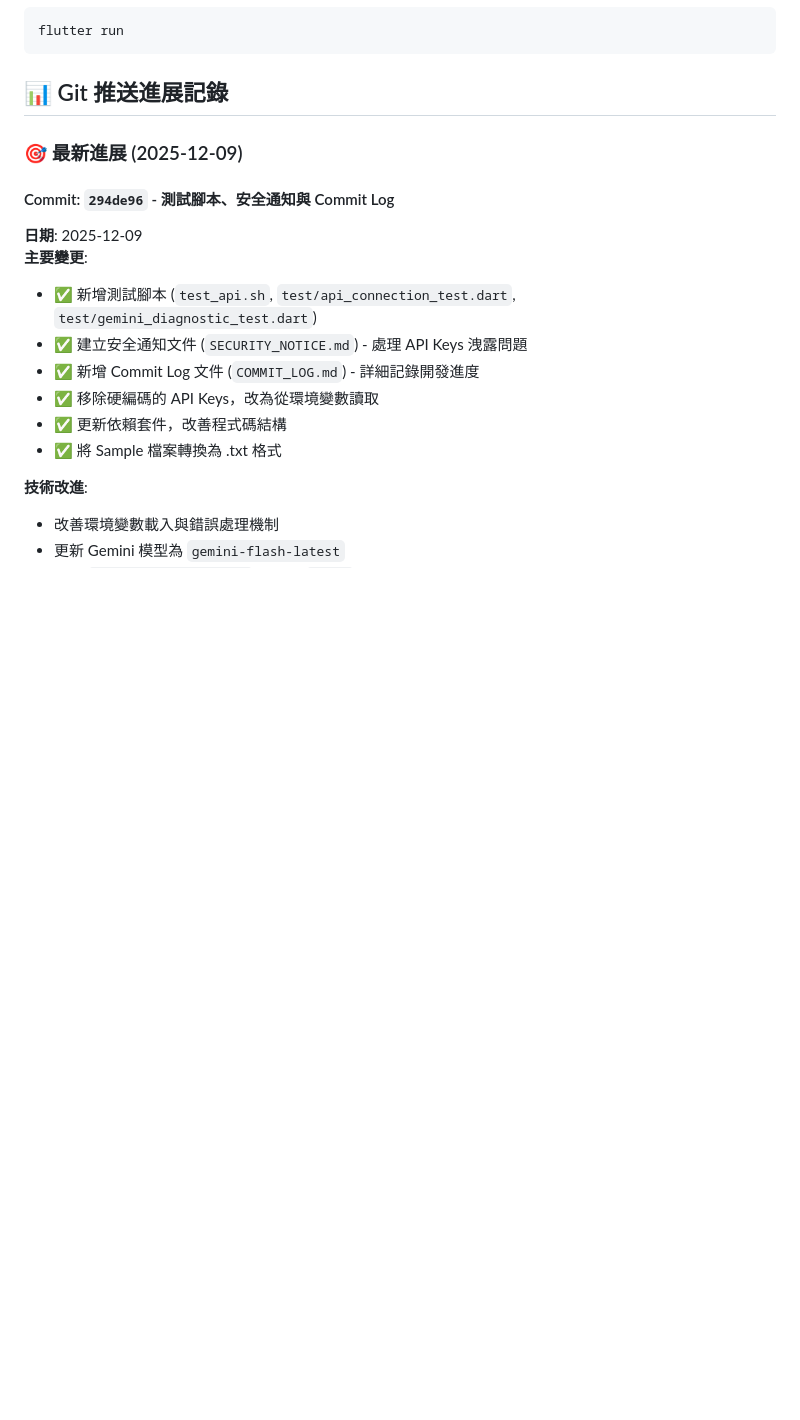
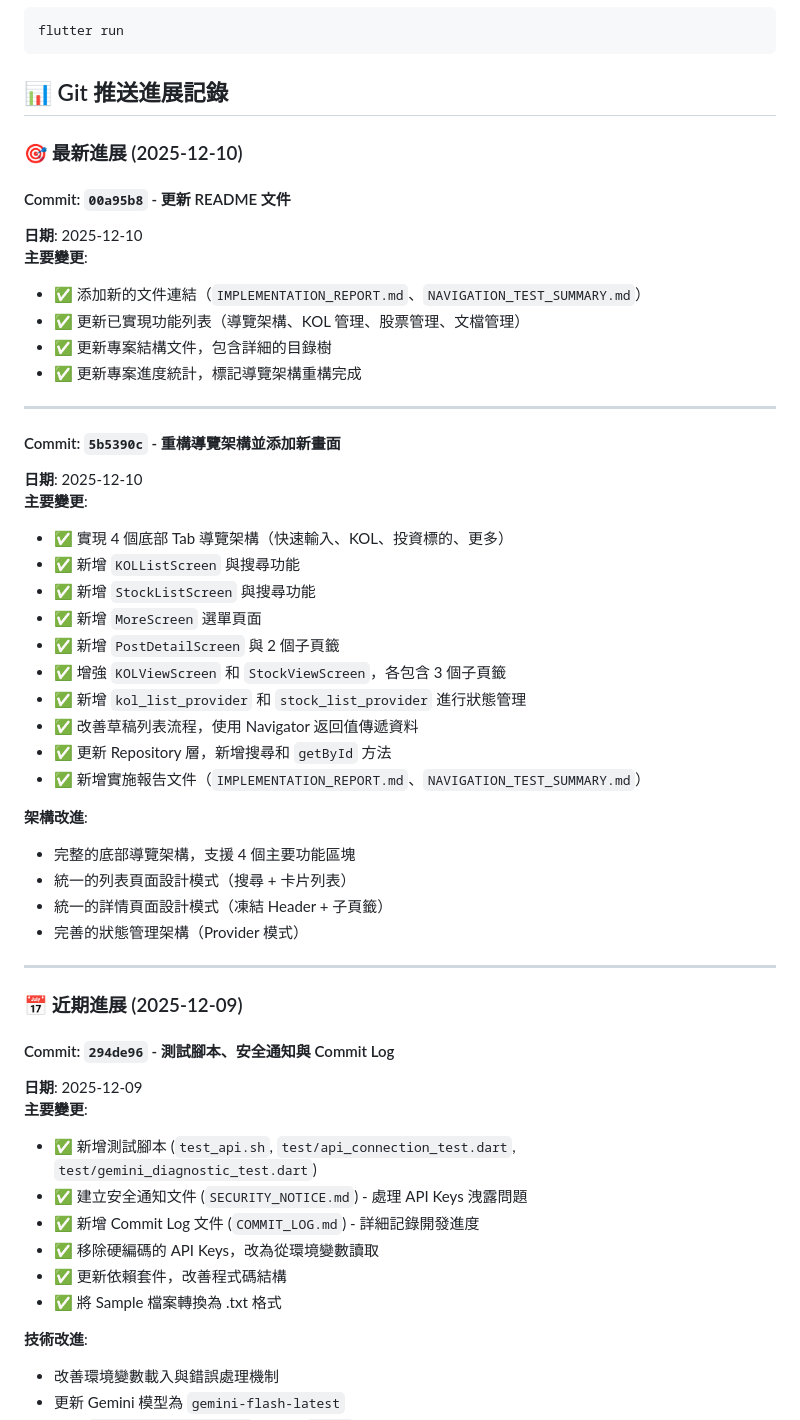
Before and after one commit to alan8983/Stock_KOL_Tracker, a Markdown page: README.md, the part around the change. GitHub-like rendering; blank space fills up the shorter version.

Commit message:
Update README.md: Add latest commit records (5b5390c and 00a95b8) to Git progress section

```diff
--- a/README.md
+++ b/README.md
@@ -41,7 +41,41 @@ flutter run
 
 ## 📊 Git 推送進展記錄
 
-### 🎯 最新進展 (2025-12-09)
+### 🎯 最新進展 (2025-12-10)
+
+#### Commit: `00a95b8` - 更新 README 文件
+**日期**: 2025-12-10
+**主要變更**:
+- ✅ 添加新的文件連結（`IMPLEMENTATION_REPORT.md`、`NAVIGATION_TEST_SUMMARY.md`）
+- ✅ 更新已實現功能列表（導覽架構、KOL 管理、股票管理、文檔管理）
+- ✅ 更新專案結構文件，包含詳細的目錄樹
+- ✅ 更新專案進度統計，標記導覽架構重構完成
+
+---
+
+#### Commit: `5b5390c` - 重構導覽架構並添加新畫面
+**日期**: 2025-12-10
+**主要變更**:
+- ✅ 實現 4 個底部 Tab 導覽架構（快速輸入、KOL、投資標的、更多）
+- ✅ 新增 `KOLListScreen` 與搜尋功能
+- ✅ 新增 `StockListScreen` 與搜尋功能
+- ✅ 新增 `MoreScreen` 選單頁面
+- ✅ 新增 `PostDetailScreen` 與 2 個子頁籤
+- ✅ 增強 `KOLViewScreen` 和 `StockViewScreen`，各包含 3 個子頁籤
+- ✅ 新增 `kol_list_provider` 和 `stock_list_provider` 進行狀態管理
+- ✅ 改善草稿列表流程，使用 Navigator 返回值傳遞資料
+- ✅ 更新 Repository 層，新增搜尋和 `getById` 方法
+- ✅ 新增實施報告文件（`IMPLEMENTATION_REPORT.md`、`NAVIGATION_TEST_SUMMARY.md`）
+
+**架構改進**:
+- 完整的底部導覽架構，支援 4 個主要功能區塊
+- 統一的列表頁面設計模式（搜尋 + 卡片列表）
+- 統一的詳情頁面設計模式（凍結 Header + 子頁籤）
+- 完善的狀態管理架構（Provider 模式）
+
+---
+
+### 📅 近期進展 (2025-12-09)
 
 #### Commit: `294de96` - 測試腳本、安全通知與 Commit Log
 **日期**: 2025-12-09
```
